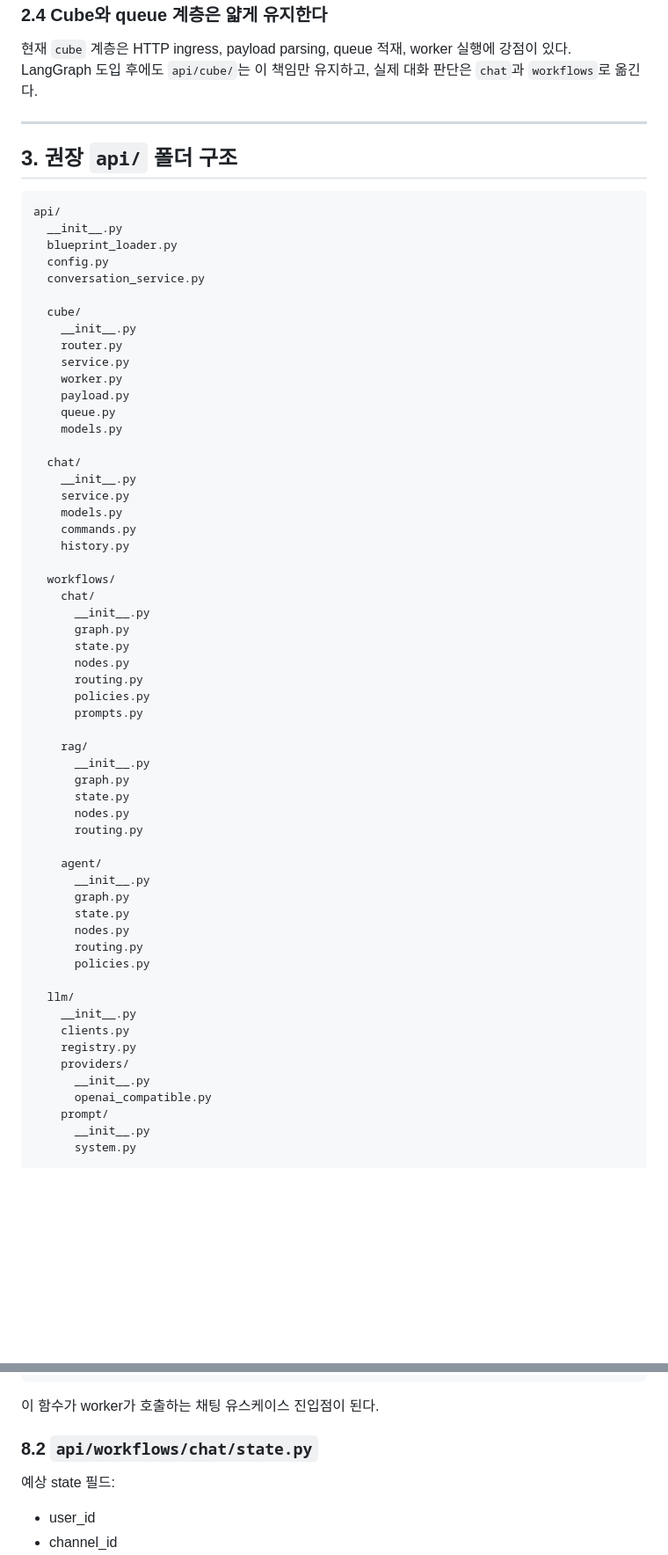
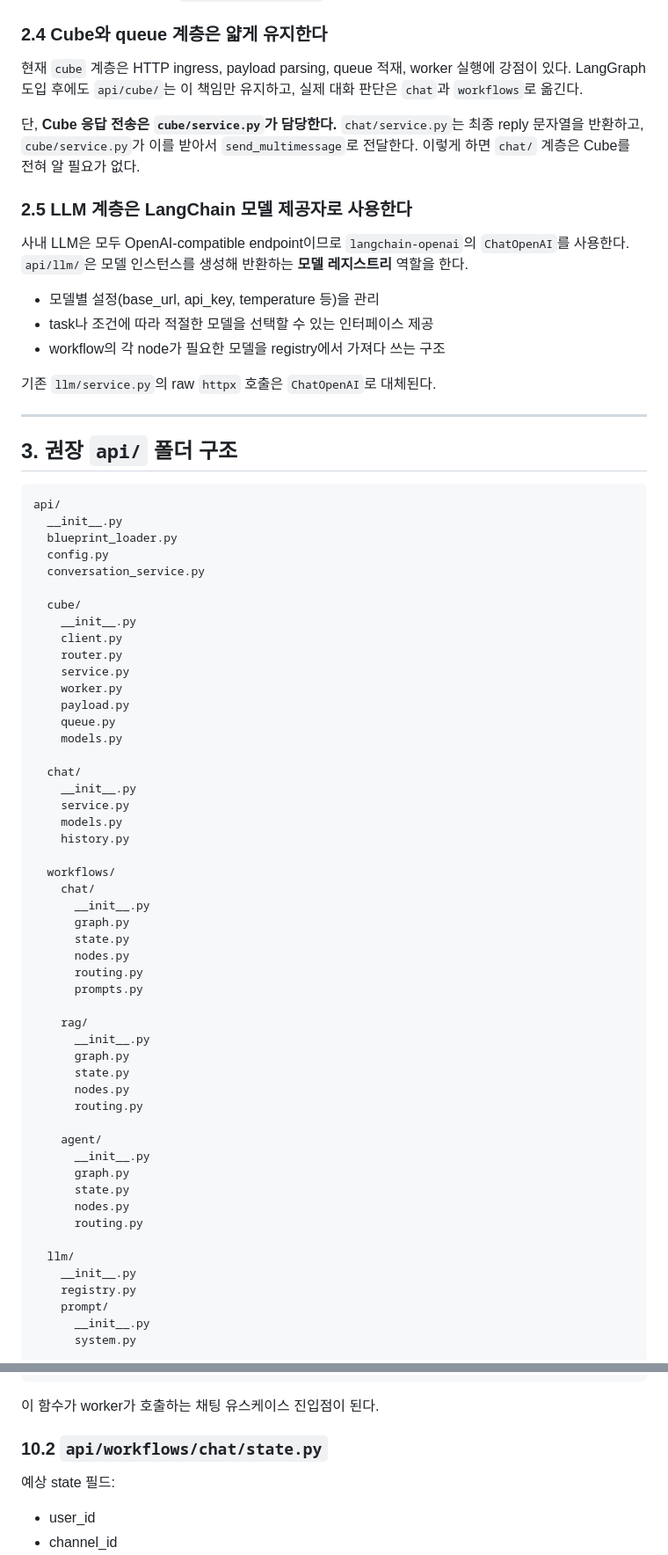
Before and after one commit to DarrenKoi/llm-chatbot, a Markdown page: doc/랭그래프_api_구조_계획.md, 2 parts joined by grey strips. Shown at 88% size. Drawn GitHub-style; blank space fills up the shorter version.

```diff
--- a/doc/랭그래프_api_구조_계획.md
+++ b/doc/랭그래프_api_구조_계획.md
@@ -55,6 +55,21 @@ RAG와 Agent는 나중에 필요해질 수 있지만, 처음부터 무조건 독
 현재 `cube` 계층은 HTTP ingress, payload parsing, queue 적재, worker 실행에 강점이 있다.
 LangGraph 도입 후에도 `api/cube/`는 이 책임만 유지하고, 실제 대화 판단은 `chat`과 `workflows`로 옮긴다.
 
+단, **Cube 응답 전송은 `cube/service.py`가 담당한다.**
+`chat/service.py`는 최종 reply 문자열을 반환하고, `cube/service.py`가 이를 받아서 `send_multimessage`로 전달한다.
+이렇게 하면 `chat/` 계층은 Cube를 전혀 알 필요가 없다.
+
+### 2.5 LLM 계층은 LangChain 모델 제공자로 사용한다
+
+사내 LLM은 모두 OpenAI-compatible endpoint이므로 `langchain-openai`의 `ChatOpenAI`를 사용한다.
+`api/llm/`은 모델 인스턴스를 생성해 반환하는 **모델 레지스트리** 역할을 한다.
+
+- 모델별 설정(base_url, api_key, temperature 등)을 관리
+- task나 조건에 따라 적절한 모델을 선택할 수 있는 인터페이스 제공
+- workflow의 각 node가 필요한 모델을 registry에서 가져다 쓰는 구조
+
+기존 `llm/service.py`의 raw `httpx` 호출은 `ChatOpenAI`로 대체된다.
+
 ---
 
 ## 3. 권장 `api/` 폴더 구조
@@ -68,6 +83,7 @@ api/
 
   cube/
     __init__.py
+    client.py
     router.py
     service.py
     worker.py
@@ -79,7 +95,6 @@ api/
     __init__.py
     service.py
     models.py
-    commands.py
     history.py
 
   workflows/
@@ -89,7 +104,6 @@ api/
       state.py
       nodes.py
       routing.py
-      policies.py
       prompts.py
 
     rag/
@@ -105,15 +119,10 @@ api/
       state.py
       nodes.py
       routing.py
-      policies.py
 
   llm/
     __init__.py
-    clients.py
     registry.py
-    providers/
-      __init__.py
-      openai_compatible.py
     prompt/
       __init__.py
       system.py
@@ -348,7 +426,7 @@ def run_chat_workflow(incoming, attempt: int = 0):
 
 이 함수가 worker가 호출하는 채팅 유스케이스 진입점이 된다.
 
-### 8.2 `api/workflows/chat/state.py`
+### 10.2 `api/workflows/chat/state.py`
 
 예상 state 필드:
 
```
Also changed, not shown: other parts of doc/랭그래프_api_구조_계획.md (+112 -21 lines).
